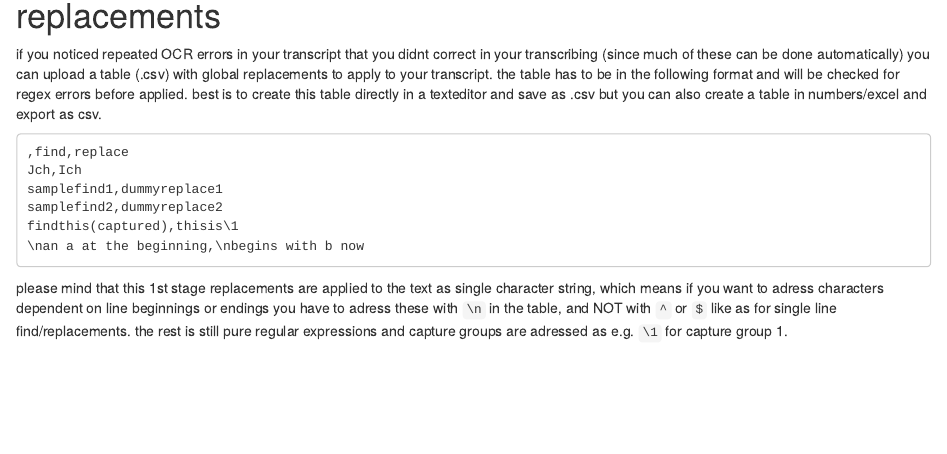
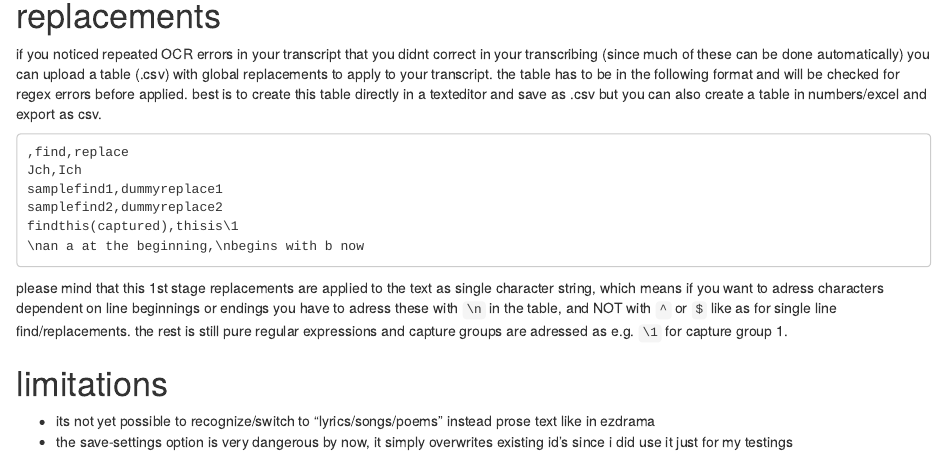
Before and after one commit to esteeschwarz/dracorTEI, an R Markdown document (about-nb.Rmd): the page in a window 1100 px wide, from 560 px down. Rendered offline with R 4.5, knitr and Pandoc, with nearby package versions; code that draws random numbers runs with fixed seeds of ours.

Commit message:
about-nb.Rmd aktualisieren

````diff
--- a/about-nb.Rmd
+++ b/about-nb.Rmd
@@ -30,3 +31,9 @@ findthis(captured),thisis\1
 ```
 
 please mind that this 1st stage replacements are applied to the text as single character string, which means if you want to adress characters dependent on line beginnings or endings you have to adress these with `\n` in the table, and NOT with `^` or `$` like as for single line find/replacements. the rest is still pure regular expressions and capture groups are adressed as e.g. `\1` for capture group 1.
+
+# limitations
+- its not yet possible to recognize/switch to "lyrics/songs/poems" instead prose text like in ezdrama
+- the save-settings option is very dangerous by now, it simply overwrites existing id's since i did use it just for my testings
+
+----
````
Also changed, not shown: about-nb.Rmd (1 more changed lines).
